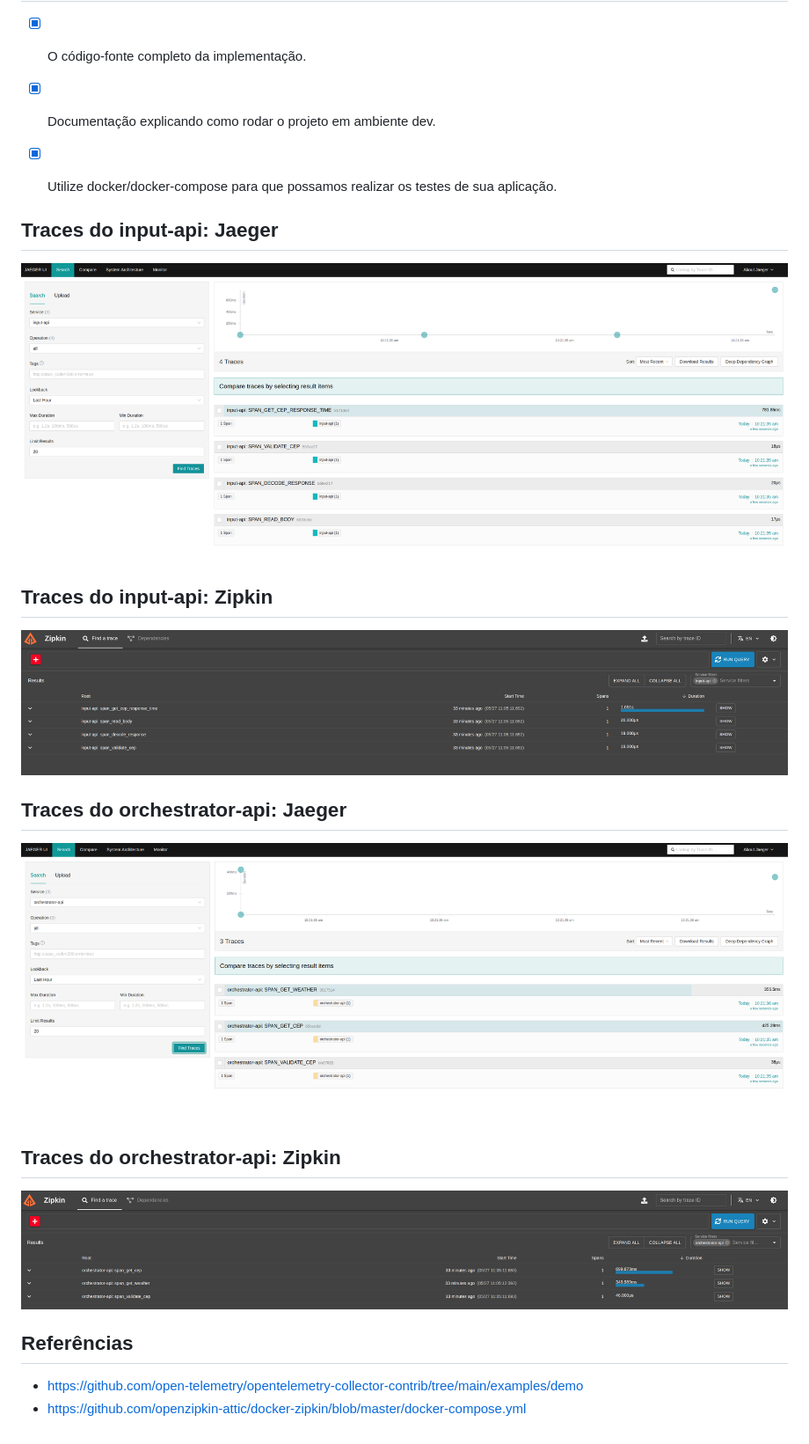
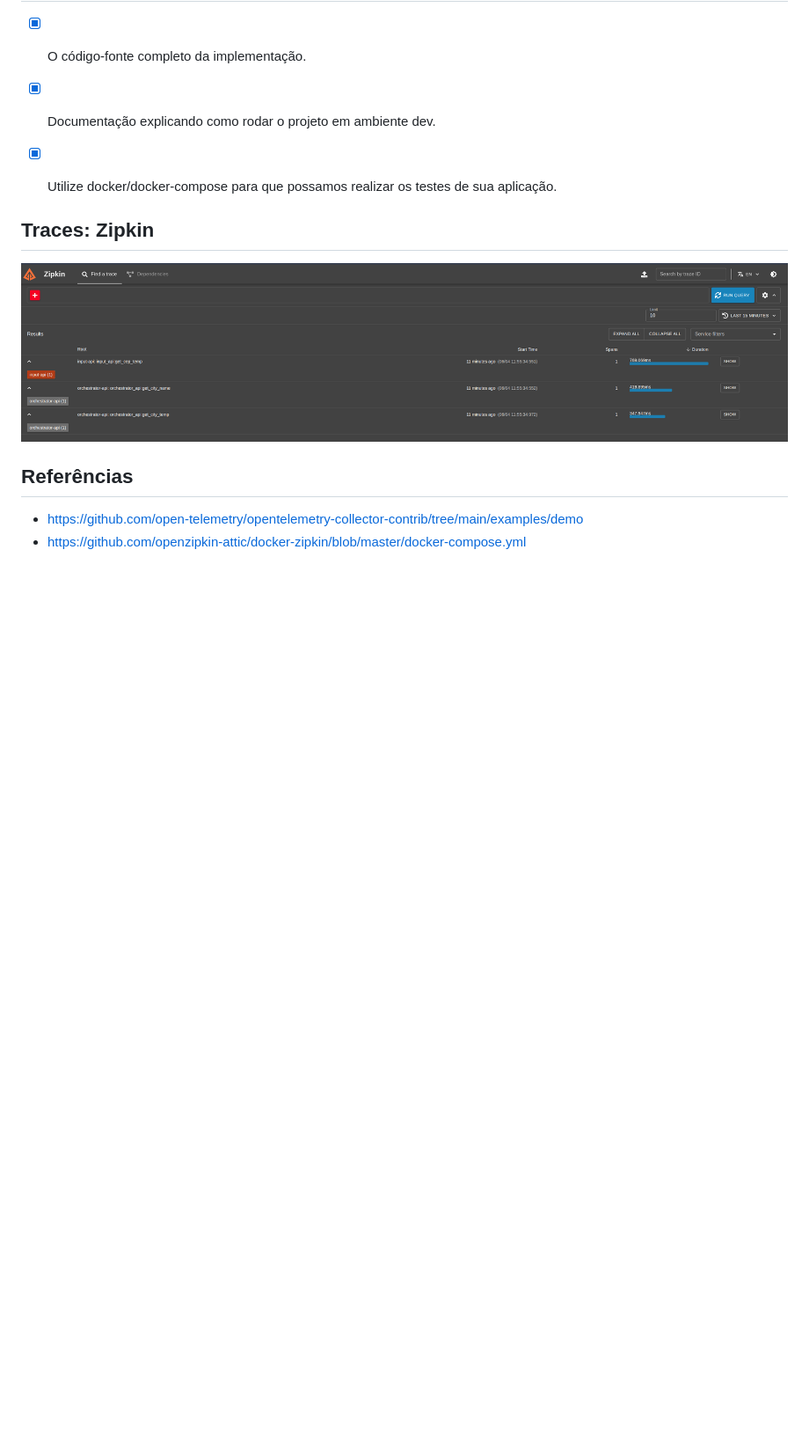
Before and after one commit to aleroxac/goexpert-weather-api-otel, a Markdown page: README.md, the part around the change printed below. Shown: that part at 88% size. GitHub-like rendering; pictures changed too: assets/2024-06-04_12-07.png (added), assets/jaeger/2024-05-27_10-21.png (deleted), assets/jaeger/2024-05-27_10-25.png (deleted); blank space fills up the shorter version.

```diff
--- a/README.md
+++ b/README.md
@@ -66,19 +121,8 @@ make run
 
 
 
-## Traces do input-api: Jaeger
-![input-api-traces](assets/jaeger/2024-05-27_10-21.png)
-
-## Traces do input-api: Zipkin
-![input-api-traces](assets/zipkin/2024-05-27_11-38.png)
-
-
-
-## Traces do orchestrator-api: Jaeger
-![orchestrator-api-traces](assets/jaeger/2024-05-27_10-25.png)
-
-## Traces do orchestrator-api: Zipkin
-![input-api-traces](assets/zipkin/2024-05-27_11-38_1.png)
+## Traces: Zipkin
+![-traces](assets/2024-06-04_12-07.png)
 
 
 
```
Also changed, not shown: other parts of README.md (+61 -6 lines), 5 other files.
